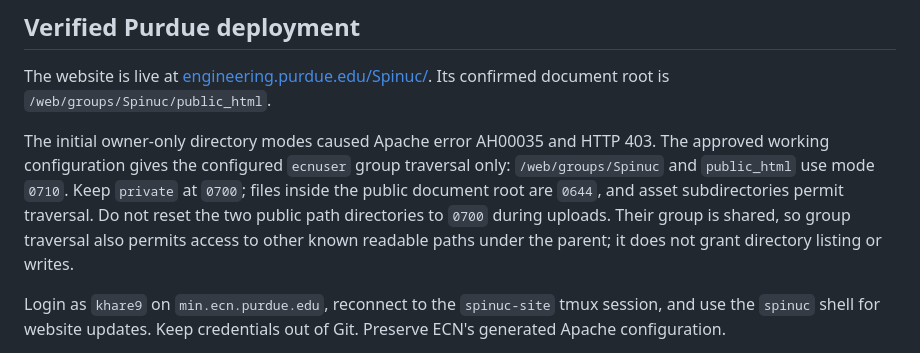
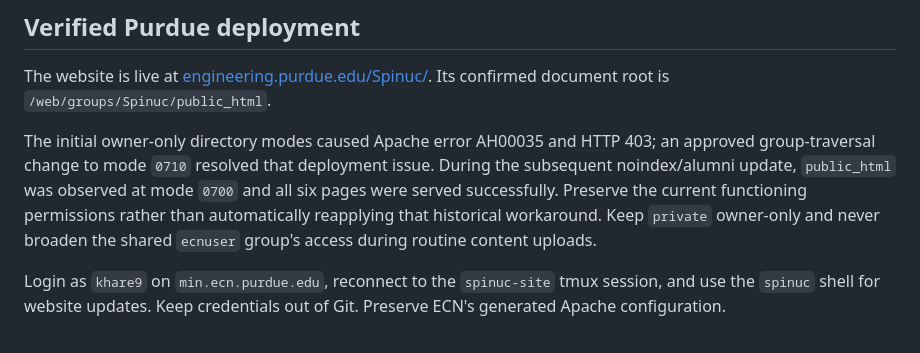
Before and after one commit to SanjeevKhare/spinuc-lab, a Markdown page: README.md, the part around the change. Rendered like a GitHub page.

Commit message:
Record currently functioning ECN document-root permissions after live noindex deployment and avoid reapplying the historical traversal workaround

```diff
--- a/README.md
+++ b/README.md
@@ -57,7 +57,7 @@ Upload the six HTML pages and the `assets/` directory directly into the confirme
 
 The website is live at [engineering.purdue.edu/Spinuc/](https://engineering.purdue.edu/Spinuc/). Its confirmed document root is `/web/groups/Spinuc/public_html`.
 
-The initial owner-only directory modes caused Apache error AH00035 and HTTP 403. The approved working configuration gives the configured `ecnuser` group traversal only: `/web/groups/Spinuc` and `public_html` use mode `0710`. Keep `private` at `0700`; files inside the public document root are `0644`, and asset subdirectories permit traversal. Do not reset the two public path directories to `0700` during uploads. Their group is shared, so group traversal also permits access to other known readable paths under the parent; it does not grant directory listing or writes.
+The initial owner-only directory modes caused Apache error AH00035 and HTTP 403; an approved group-traversal change to mode `0710` resolved that deployment issue. During the subsequent noindex/alumni update, `public_html` was observed at mode `0700` and all six pages were served successfully. Preserve the current functioning permissions rather than automatically reapplying that historical workaround. Keep `private` owner-only and never broaden the shared `ecnuser` group's access during routine content uploads.
 
 Login as `khare9` on `min.ecn.purdue.edu`, reconnect to the `spinuc-site` tmux session, and use the `spinuc` shell for website updates. Keep credentials out of Git. Preserve ECN's generated Apache configuration.
 
```
Also changed, not shown: agents.md (+1 -1 lines).
